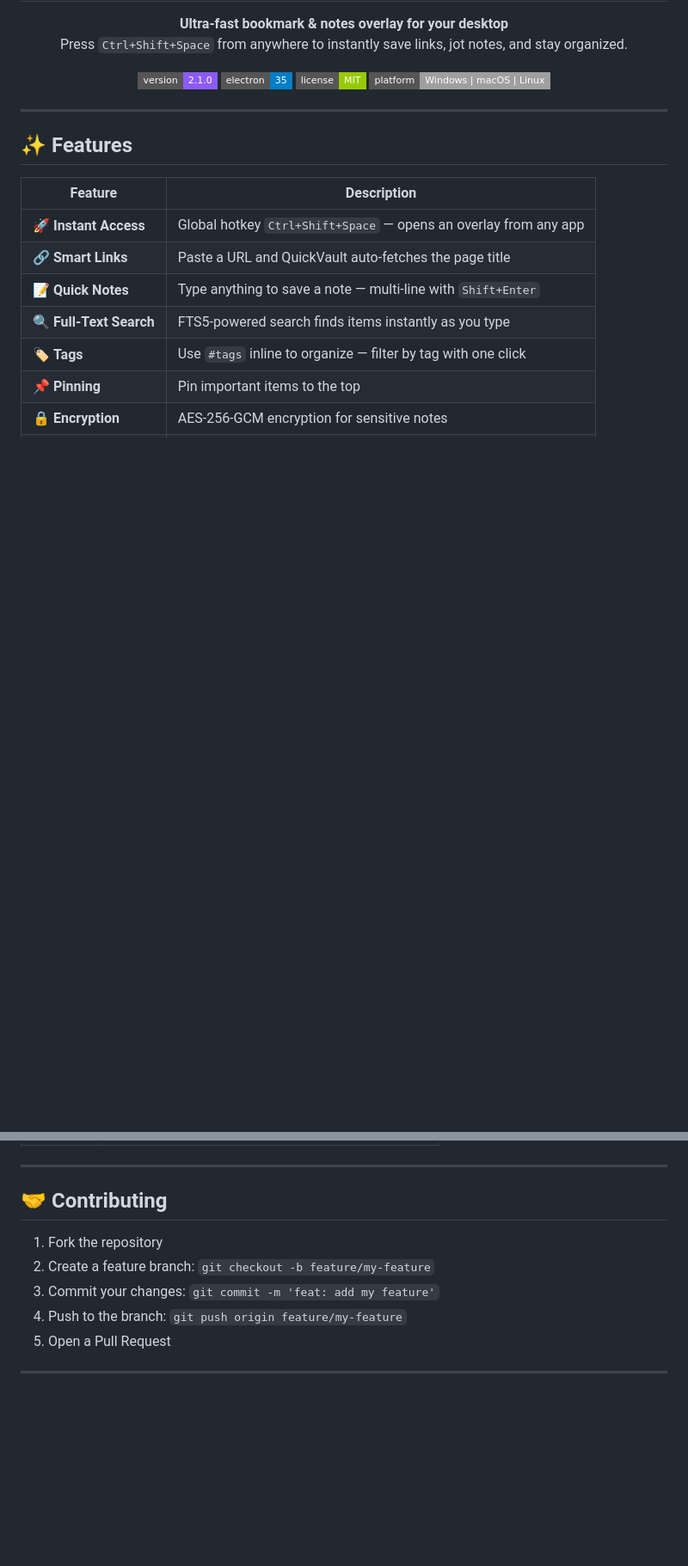
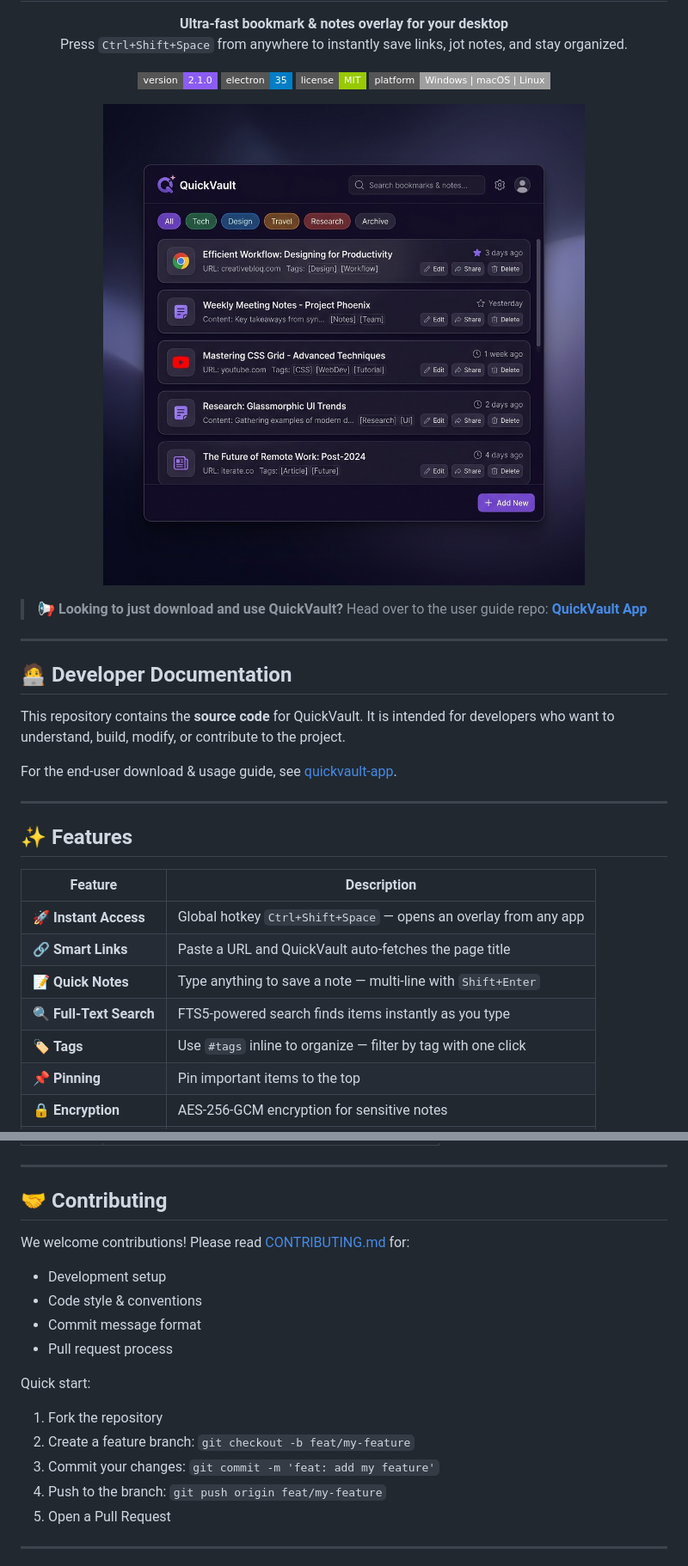
Before and after one commit to blowmuffin/quickvault, a Markdown page: README.md, 2 parts joined by grey strips. Shown at 86% size. Rendered like a GitHub page; pictures changed too: assets/screenshot-dark.png (added); badges without logos; blank space fills up the shorter version.

```diff
--- a/README.md
+++ b/README.md
@@ -15,6 +15,20 @@
   <img src="https://img.shields.io/badge/license-MIT-green?style=flat-square" alt="License" />
   <img src="https://img.shields.io/badge/platform-Windows%20%7C%20macOS%20%7C%20Linux-lightgrey?style=flat-square" alt="Platform" />
 </p>
+
+<p align="center">
+  <img src="assets/screenshot-dark.png" alt="QuickVault Screenshot" width="600" />
+</p>
+
+> **📢 Looking to just download and use QuickVault?** Head over to the user guide repo: [**QuickVault App**](https://github.com/blowmuffin/quickvault-app)
+
+---
+
+## 🧑‍💻 Developer Documentation
+
+This repository contains the **source code** for QuickVault. It is intended for developers who want to understand, build, modify, or contribute to the project.
+
+For the end-user download & usage guide, see [quickvault-app](https://github.com/blowmuffin/quickvault-app).
 
 ---
 
@@ -167,10 +215,19 @@ Your data is stored locally — nothing is sent to any server.
 
 ## 🤝 Contributing
 
+We welcome contributions! Please read [CONTRIBUTING.md](CONTRIBUTING.md) for:
+
+- Development setup
+- Code style & conventions
+- Commit message format
+- Pull request process
+
+Quick start:
+
 1. Fork the repository
-2. Create a feature branch: `git checkout -b feature/my-feature`
+2. Create a feature branch: `git checkout -b feat/my-feature`
 3. Commit your changes: `git commit -m 'feat: add my feature'`
-4. Push to the branch: `git push origin feature/my-feature`
+4. Push to the branch: `git push origin feat/my-feature`
 5. Open a Pull Request
 
 ---
```
Also changed, not shown: other parts of README.md (+66 -32 lines), CONTRIBUTING.md (added, +285 -0 lines), SECURITY.md (added, +53 -0 lines), assets/features-showcase.png (added), assets/social-preview.png (added), 1 other file.
